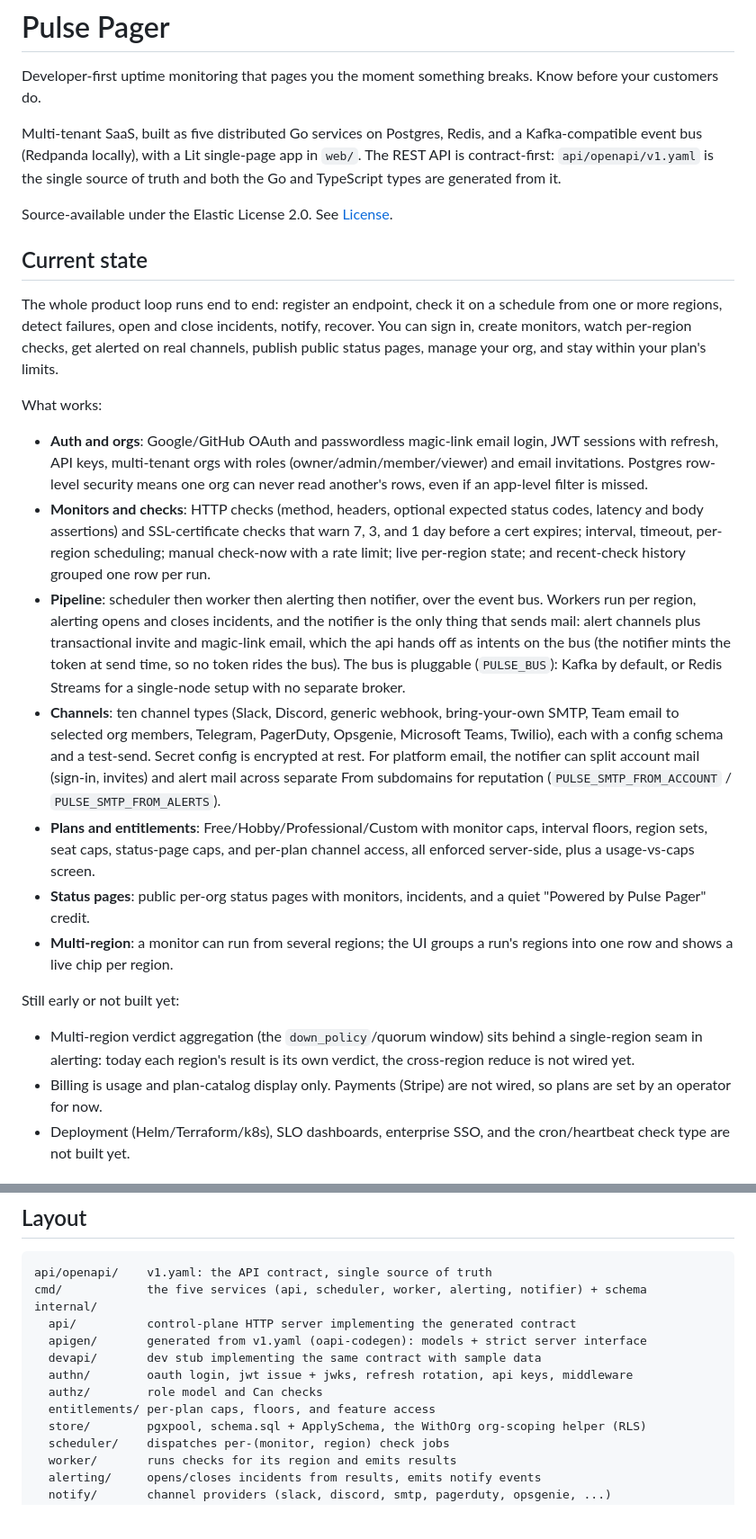
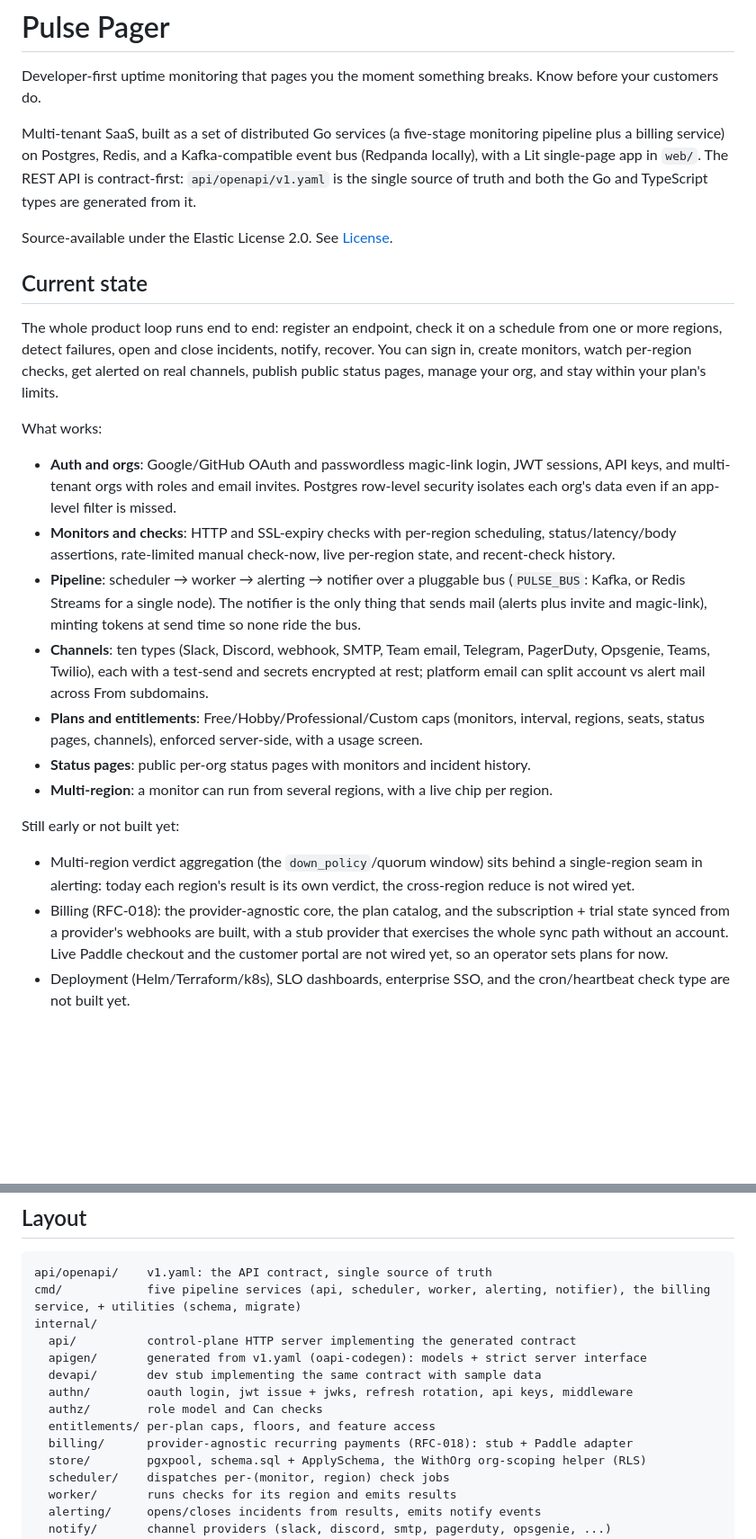
Before and after one commit to mert574/pulse-pager, a Markdown page: README.md, 2 parts joined by grey strips. Shown at 90% size. GitHub-like rendering; blank space fills up the shorter version.

Commit message:
README: fix stale billing/service info, trim the What-works list
billing uses Paddle not Stripe, and its core/subscription/trial sync is built (only live Paddle checkout is pending); count the billing service in the architecture and layout. tighten the What-works bullets to one or two lines each.

````diff
--- a/README.md
+++ b/README.md
@@ -7,8 +7,9 @@
 Developer-first uptime monitoring that pages you the moment something breaks.
 Know before your customers do.
 
-Multi-tenant SaaS, built as five distributed Go services on Postgres, Redis, and a
-Kafka-compatible event bus (Redpanda locally), with a Lit single-page app in `web/`. The REST API is
+Multi-tenant SaaS, built as a set of distributed Go services (a five-stage monitoring
+pipeline plus a billing service) on Postgres, Redis, and a Kafka-compatible event bus
+(Redpanda locally), with a Lit single-page app in `web/`. The REST API is
 contract-first: `api/openapi/v1.yaml` is the single source of truth and both the
 Go and TypeScript types are generated from it.
 
@@ -24,43 +25,33 @@ within your plan's limits.
 
 What works:
 
-- **Auth and orgs**: Google/GitHub OAuth and passwordless magic-link email login,
-  JWT sessions with refresh, API keys, multi-tenant orgs with roles
-  (owner/admin/member/viewer) and email invitations. Postgres row-level security means one org can never read another's
-  rows, even if an app-level filter is missed.
-- **Monitors and checks**: HTTP checks (method, headers, optional expected status
-  codes, latency and body assertions) and SSL-certificate checks that warn 7, 3,
-  and 1 day before a cert expires; interval, timeout, per-region scheduling; manual
-  check-now with a rate limit; live per-region state; and recent-check history
-  grouped one row per run.
-- **Pipeline**: scheduler then worker then alerting then
-  notifier, over the event bus. Workers run per region, alerting opens and closes
-  incidents, and the notifier is the only thing that sends mail: alert channels plus
-  transactional invite and magic-link email, which the api hands off as intents on the
-  bus (the notifier mints the token at send time, so no token rides the bus). The bus
-  is pluggable (`PULSE_BUS`): Kafka by default, or Redis Streams for a single-node
-  setup with no separate broker.
-- **Channels**: ten channel types (Slack, Discord, generic webhook, bring-your-own
-  SMTP, Team email to selected org members, Telegram, PagerDuty, Opsgenie, Microsoft
-  Teams, Twilio), each with a config schema and a test-send. Secret config is encrypted
-  at rest. For platform email, the notifier can split account mail (sign-in, invites)
-  and alert mail across separate From subdomains for reputation
-  (`PULSE_SMTP_FROM_ACCOUNT` / `PULSE_SMTP_FROM_ALERTS`).
-- **Plans and entitlements**: Free/Hobby/Professional/Custom with monitor
-  caps, interval floors, region sets, seat caps, status-page caps, and per-plan
-  channel access, all enforced server-side, plus a usage-vs-caps screen.
-- **Status pages**: public per-org status pages with monitors,
-  incidents, and a quiet "Powered by Pulse Pager" credit.
-- **Multi-region**: a monitor can run from several regions; the UI
-  groups a run's regions into one row and shows a live chip per region.
+- **Auth and orgs**: Google/GitHub OAuth and passwordless magic-link login, JWT
+  sessions, API keys, and multi-tenant orgs with roles and email invites. Postgres
+  row-level security isolates each org's data even if an app-level filter is missed.
+- **Monitors and checks**: HTTP and SSL-expiry checks with per-region scheduling,
+  status/latency/body assertions, rate-limited manual check-now, live per-region
+  state, and recent-check history.
+- **Pipeline**: scheduler → worker → alerting → notifier over a pluggable bus
+  (`PULSE_BUS`: Kafka, or Redis Streams for a single node). The notifier is the only
+  thing that sends mail (alerts plus invite and magic-link), minting tokens at send
+  time so none ride the bus.
+- **Channels**: ten types (Slack, Discord, webhook, SMTP, Team email, Telegram,
+  PagerDuty, Opsgenie, Teams, Twilio), each with a test-send and secrets encrypted at
+  rest; platform email can split account vs alert mail across From subdomains.
+- **Plans and entitlements**: Free/Hobby/Professional/Custom caps (monitors, interval,
+  regions, seats, status pages, channels), enforced server-side, with a usage screen.
+- **Status pages**: public per-org status pages with monitors and incident history.
+- **Multi-region**: a monitor can run from several regions, with a live chip per region.
 
 Still early or not built yet:
 
 - Multi-region verdict aggregation (the `down_policy`/quorum window) sits behind
   a single-region seam in alerting: today each region's result is its own
   verdict, the cross-region reduce is not wired yet.
-- Billing is usage and plan-catalog display only. Payments (Stripe) are not
-  wired, so plans are set by an operator for now.
+- Billing (RFC-018): the provider-agnostic core, the plan catalog, and the
+  subscription + trial state synced from a provider's webhooks are built, with a stub
+  provider that exercises the whole sync path without an account. Live Paddle checkout
+  and the customer portal are not wired yet, so an operator sets plans for now.
 - Deployment (Helm/Terraform/k8s), SLO dashboards, enterprise SSO, and the
   cron/heartbeat check type are not built yet.
 
@@ -183,7 +174,7 @@ npm run typecheck           # tsc --noEmit
 
 ```
 api/openapi/    v1.yaml: the API contract, single source of truth
-cmd/            the five services (api, scheduler, worker, alerting, notifier) + schema
+cmd/            five pipeline services (api, scheduler, worker, alerting, notifier), the billing service, + utilities (schema, migrate)
 internal/
   api/          control-plane HTTP server implementing the generated contract
   apigen/       generated from v1.yaml (oapi-codegen): models + strict server interface
@@ -191,6 +182,7 @@ internal/
   authn/        oauth login, jwt issue + jwks, refresh rotation, api keys, middleware
   authz/        role model and Can checks
   entitlements/ per-plan caps, floors, and feature access
+  billing/      provider-agnostic recurring payments (RFC-018): stub + Paddle adapter
   store/        pgxpool, schema.sql + ApplySchema, the WithOrg org-scoping helper (RLS)
   scheduler/    dispatches per-(monitor, region) check jobs
   worker/       runs checks for its region and emits results
````
